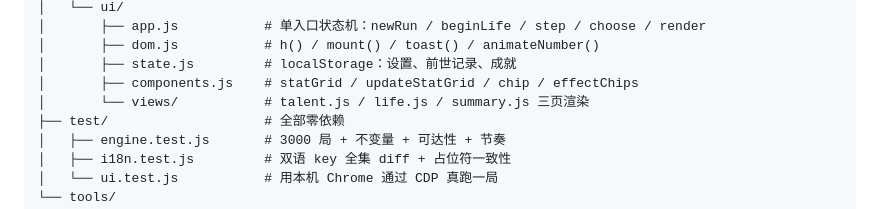
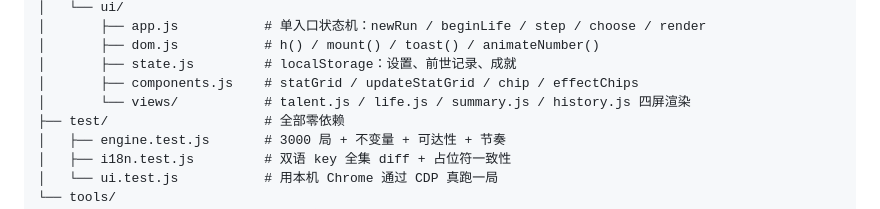
Before and after one commit to uronic0x/life-restart-simulator, a Markdown page: README.md, the part around the change. GitHub-like rendering.

Commit message:
docs: note the separate history view module

```diff
--- a/README.md
+++ b/README.md
@@ -79,7 +79,7 @@ life-restart-simulator/
 │       ├── dom.js           # h() / mount() / toast() / animateNumber()
 │       ├── state.js         # localStorage：设置、前世记录、成就
 │       ├── components.js    # statGrid / updateStatGrid / chip / effectChips
-│       └── views/           # talent.js / life.js / summary.js 三页渲染
+│       └── views/           # talent.js / life.js / summary.js / history.js 四屏渲染
 ├── test/                    # 全部零依赖
 │   ├── engine.test.js       # 3000 局 + 不变量 + 可达性 + 节奏
 │   ├── i18n.test.js         # 双语 key 全集 diff + 占位符一致性
```
